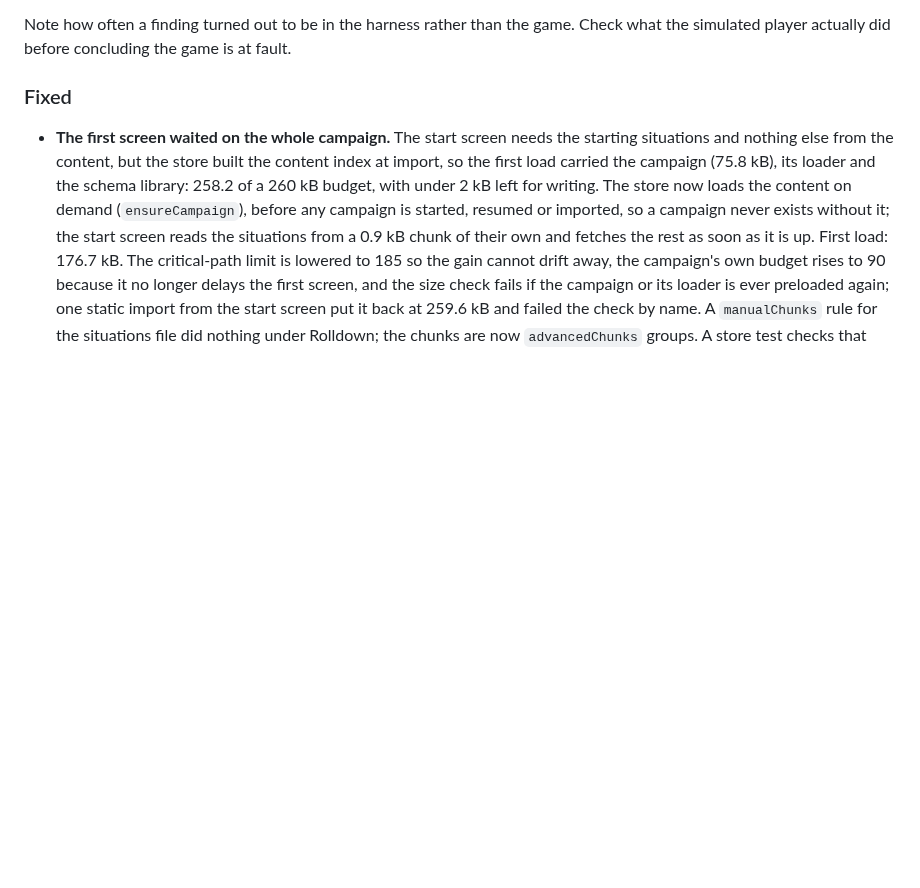
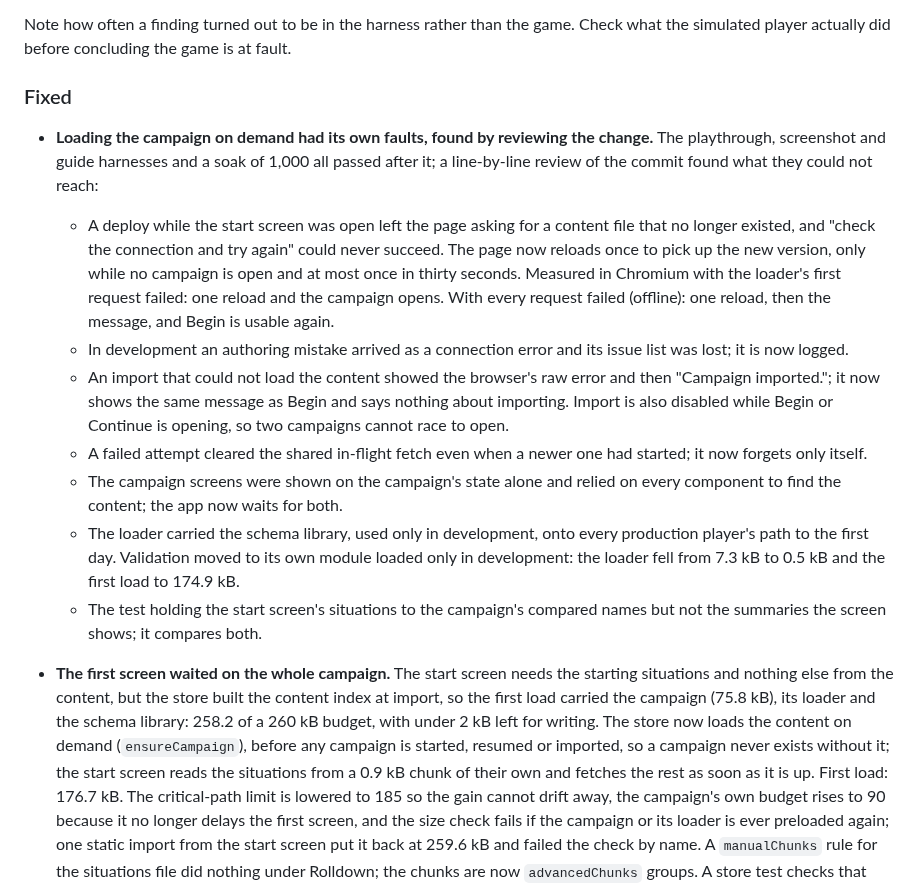
Before and after one commit to cisohabitat/CISO-Risk-Game, a Markdown page: docs/FINDINGS.md, the part around the change. Drawn GitHub-style; blank space fills up the shorter version.

```diff
--- a/docs/FINDINGS.md
+++ b/docs/FINDINGS.md
@@ -17,6 +17,34 @@ Check what the simulated player actually did before concluding the game is at
 fault.
 
 ### Fixed
+
+- **Loading the campaign on demand had its own faults, found by reviewing
+  the change.** The playthrough, screenshot and guide harnesses and a soak of
+  1,000 all passed after it; a line-by-line review of the commit found what
+  they could not reach:
+  - A deploy while the start screen was open left the page asking for a
+    content file that no longer existed, and "check the connection and try
+    again" could never succeed. The page now reloads once to pick up the new
+    version, only while no campaign is open and at most once in thirty
+    seconds. Measured in Chromium with the loader's first request failed: one
+    reload and the campaign opens. With every request failed (offline): one
+    reload, then the message, and Begin is usable again.
+  - In development an authoring mistake arrived as a connection error and
+    its issue list was lost; it is now logged.
+  - An import that could not load the content showed the browser's raw error
+    and then "Campaign imported."; it now shows the same message as Begin and
+    says nothing about importing. Import is also disabled while Begin or
+    Continue is opening, so two campaigns cannot race to open.
+  - A failed attempt cleared the shared in-flight fetch even when a newer one
+    had started; it now forgets only itself.
+  - The campaign screens were shown on the campaign's state alone and relied
+    on every component to find the content; the app now waits for both.
+  - The loader carried the schema library, used only in development, onto
+    every production player's path to the first day. Validation moved to its
+    own module loaded only in development: the loader fell from 7.3 kB to
+    0.5 kB and the first load to 174.9 kB.
+  - The test holding the start screen's situations to the campaign's compared
+    names but not the summaries the screen shows; it compares both.
 
 - **The first screen waited on the whole campaign.** The start screen needs
   the starting situations and nothing else from the content, but the store
```
Also changed, not shown: CLAUDE.md (+1 -1 lines), docs/HOSTING.md (+5 -3 lines), docs/images/01b-continue.png, docs/images/08-board.png, docs/images/09-incident.png, docs/images/10-review.png, 9 other files.
